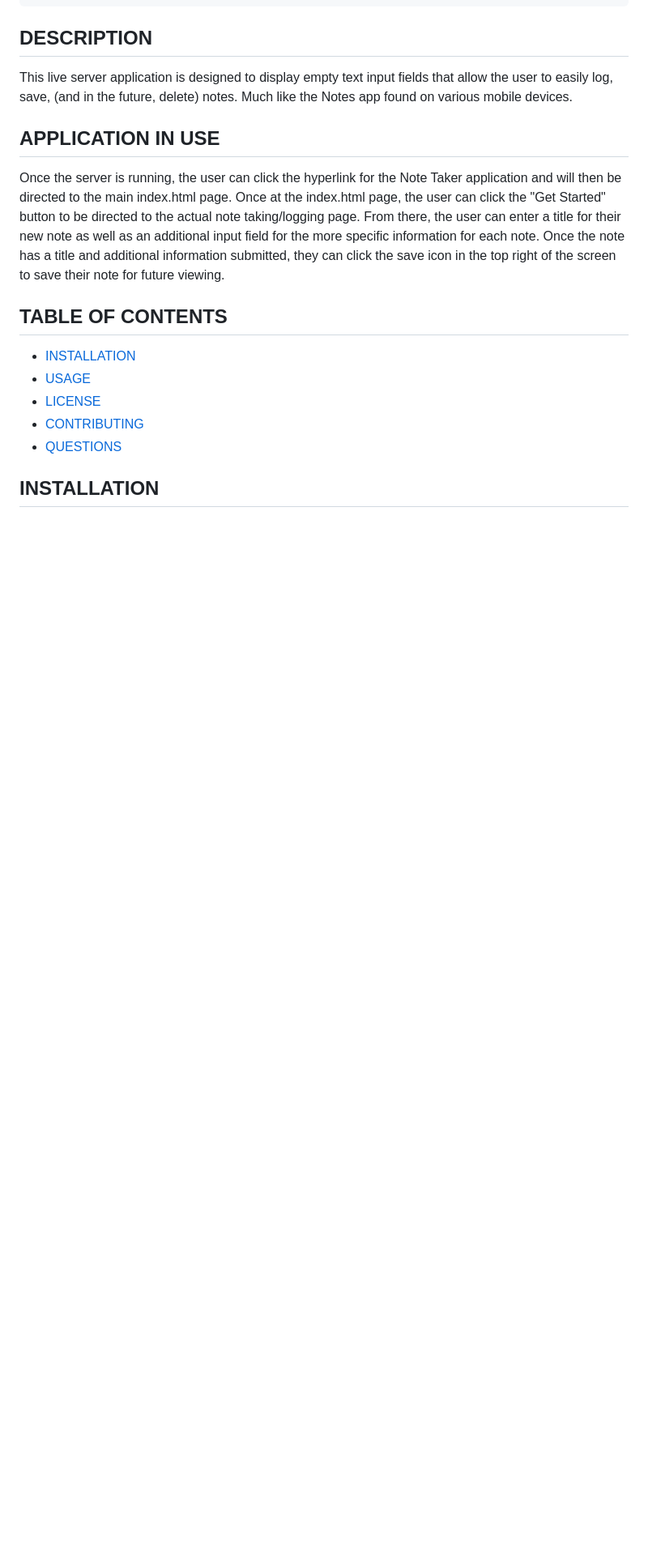
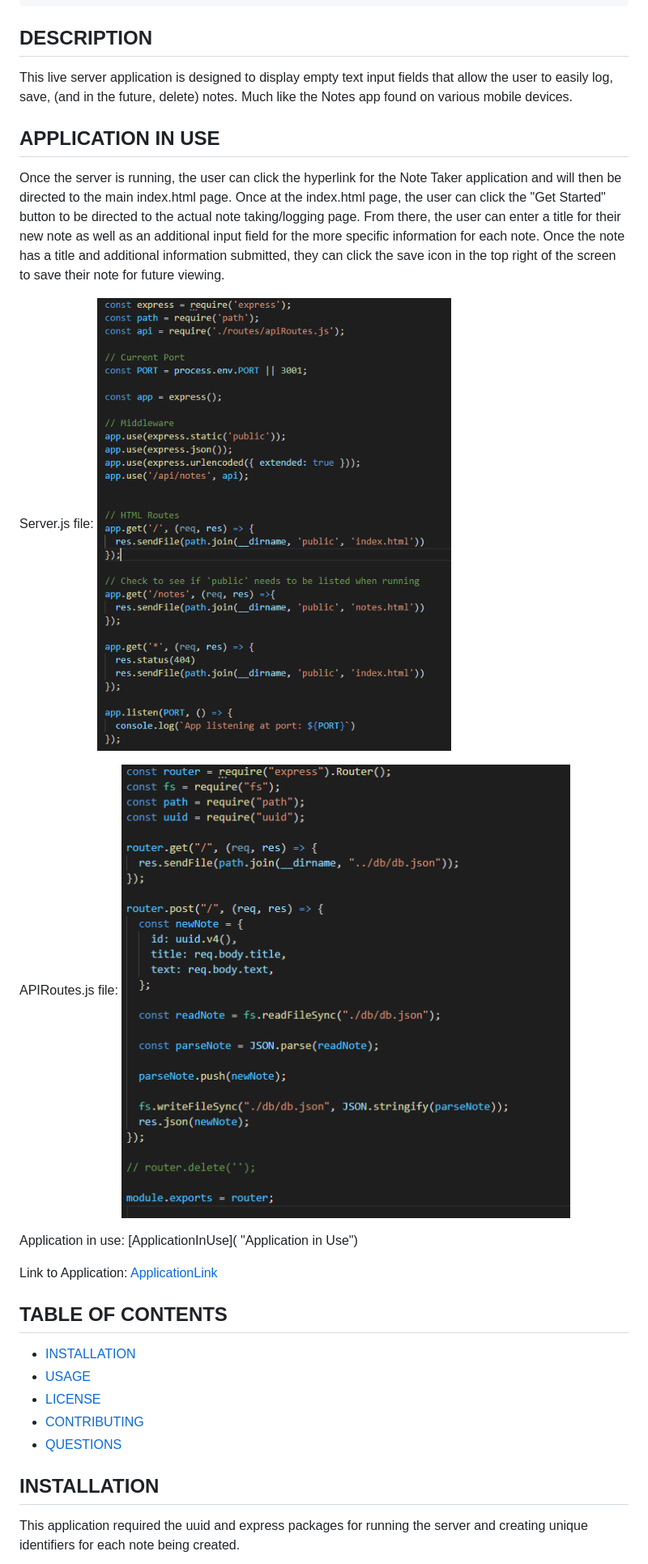
Before and after one commit to NathanMilburn/NBM-Note-Taker, a Markdown page: README.md, the part around the change printed below. Shown: that part at 81% size. GitHub-like rendering; pictures changed too: public/assets/images/apiRoutes-js.PNG (added), public/assets/images/server-js.PNG (added); blank space fills up the shorter version.

Commit message:
added more to the README.md file and did some additional bootstrap styling

```diff
--- a/README.md
+++ b/README.md
@@ -12,6 +12,19 @@ This live server application is designed to display empty text input fields that
 ## APPLICATION IN USE
 Once the server is running, the user can click the hyperlink for the Note Taker application and will then be directed to the main index.html page. Once at the index.html page, the user can click the "Get Started" button to be directed to the actual note taking/logging page. From there, the user can enter a title for their new note as well as an additional input field for the more specific information for each note. Once the note has a title and additional information submitted, they can click the save icon in the top right of the screen to save their note for future viewing.
 
+Server.js file:
+![serverJS](./public/assets/images/server-js.PNG "server.js file")
+
+APIRoutes.js file:
+![apiRoutes](./public/assets/images/apiRoutes-js.PNG "API Routes for GET and POST requests")
+
+Application in use:
+[ApplicationInUse]( "Application in Use")
+
+Link to Application:
+[ApplicationLink](https://safe-scrubland-81403.herokuapp.com/ "Note Taker Application")
+
+
 ## TABLE OF CONTENTS
 - [INSTALLATION](#installation)
 - [USAGE](#usage)
@@ -20,4 +33,5 @@ Once the server is running, the user can click the hyperlink for the Note Taker
 - [QUESTIONS](#questions)
 
 ## INSTALLATION
+This application required the uuid and express packages for running the server and creating unique identifiers for each note being created.
 
```
Also changed, not shown: other parts of README.md (+3 -5 lines), public/assets/images/package-json.PNG (added), 2 other files.
